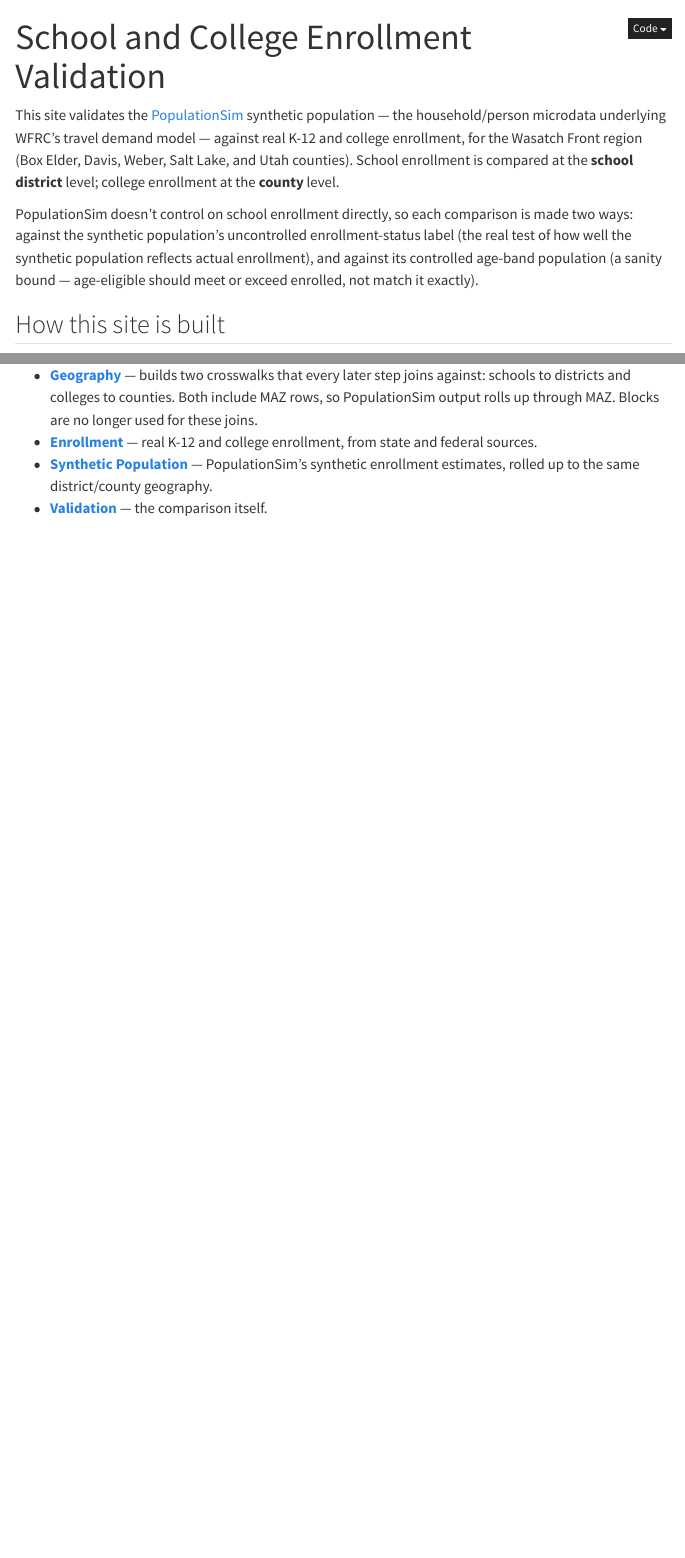
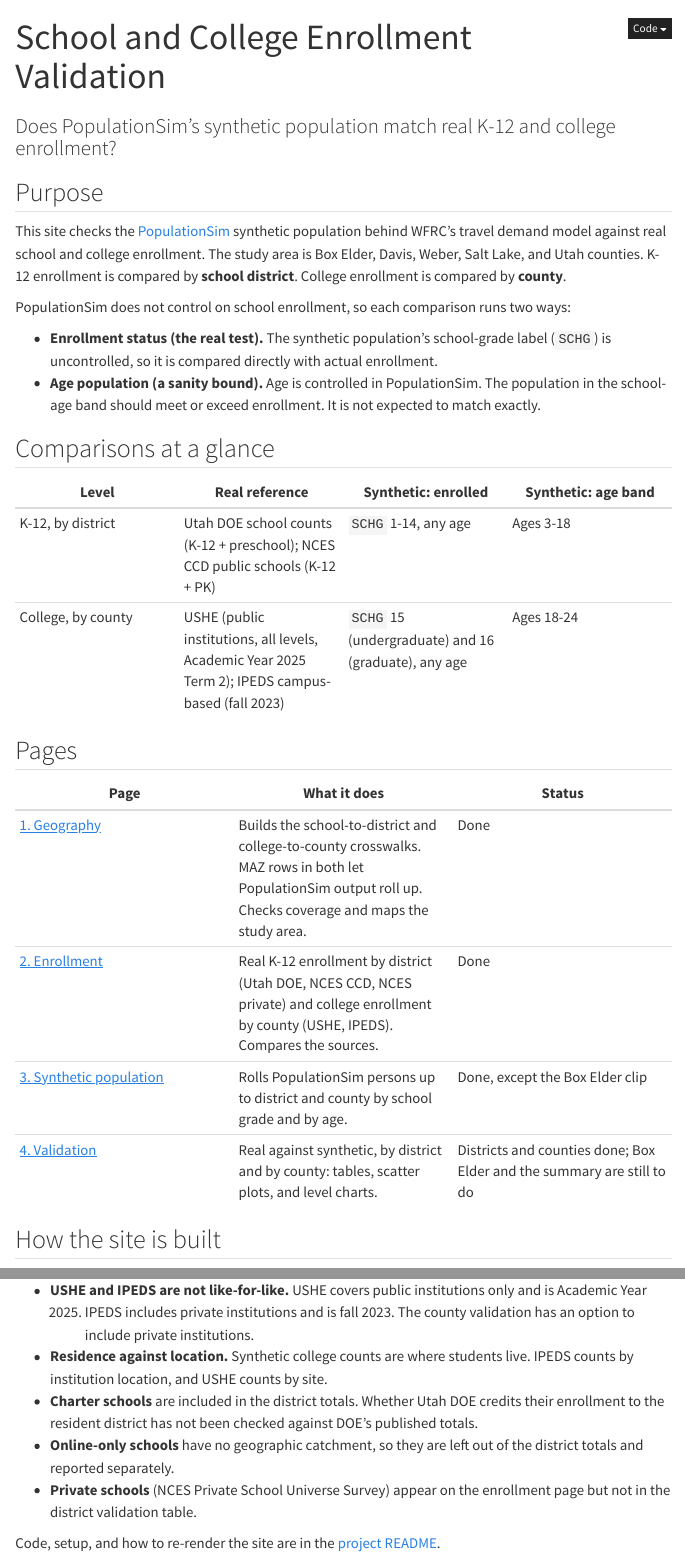
Before and after one commit to WFRCAnalytics/TDM-VAL-SchoolCollegeEnrollment, a Quarto document (index.qmd): the page in a window 1100 px wide, from its top, and a second part further down, joined at a grey line. Rendered offline with R 4.5, knitr and Pandoc in place of Quarto, with nearby package versions; menus at the side of the page are left out.

Commit message:
Update docs to current repo status; add site sidebar navigation
- Add left sidebar (Overview plus the four pipeline pages) in _quarto.yml
- Rewrite index.qmd: purpose, comparisons at a glance, page status,
  data-flow diagram with MAZ now in use, known limitations
- Rewrite README: status, data sources, pipeline, repo layout, setup,
  render commands, and data policy (raw inputs are committed)
- Correct PopulationSim path to the step 5 combined persons file
- Fix page overviews: enrollment outputs go to _data/intermediate,
  synthetic county columns, validation status

Co-Authored-By: Claude Sonnet 5 <noreply@anthropic.com>

````diff
--- a/2_enrollment.qmd
+++ b/2_enrollment.qmd
@@ -21,3 +21,19 @@ PopulationSim's synthetic population (`3_synthetic.qmd`) gets compared against.
 - **Objective**: get district-level K-12 enrollment and county-level college enrollment from real,
   non-synthetic sources, joined through the school and college crosswalks built in `1_geography.qmd`.
 - **What it pulls**: Utah DOE enrollment (public schools only, from UGRC's own per-school counts),
+  NCES enrollment by district (public via CCD); NCES private-school enrollment (Private School
+  Universe Survey), reported in section 3 but not in the district validation table; USHE enrollment
+  by institution and site (the WFRC data request, not a home-ZIP file, so its geography is the
+  institution's site); and IPEDS by county (fall 2023 campus-based enrollment, institutional control,
+  and full-time/part-time detail).
+- **Known gaps**:
+  - Charter schools are counted as public schools in the district totals. Whether Utah DOE credits
+    their enrollment to the resident district has not been checked against DOE's published totals.
+  - NCES private-school enrollment is by school location, not residence.
+  - USHE is Academic Year 2025 and covers public institutions only. IPEDS is fall 2023. Neither
+    matches the ~2023 vintage used everywhere else, and no 2023-24 USHE extract is on file.
+- **Output**: CSVs in `_data/intermediate/`. The validation pages read the district and county totals
+  (`real_enrollment_by_district.csv`, `real_enrollment_by_county.csv`) and the level breakdowns
+  (`real_by_district_level.csv`, `real_college_by_county_level.csv`). `university_modality_compare.csv`
+  feeds the section 8 chart. `ipeds_fulltime_parttime.csv` is written but not charted yet. `_outputs/`
+  is created here, but nothing is written to it.
--- a/_quarto.yml
+++ b/_quarto.yml
@@ -15,0 +29 @@ website:
+          - text: "3. Synthetic population"
--- a/index.qmd
+++ b/index.qmd
@@ -1,19 +1,39 @@
 ---
 title: "School and College Enrollment Validation"
+subtitle: "Does PopulationSim's synthetic population match real K-12 and college enrollment?"
 ---
 
-This site validates the [PopulationSim](https://github.com/WFRCAnalytics/TDM-INP-PopulationSim)
-synthetic population — the household/person microdata underlying WFRC's travel demand model —
-against real K-12 and college enrollment, for the Wasatch Front region (Box Elder, Davis, Weber,
-Salt Lake, and Utah counties). School enrollment is compared at the **school district** level;
-college enrollment at the **county** level.
+## Purpose
 
-PopulationSim doesn't control on school enrollment directly, so each comparison is made two ways:
-against the synthetic population's uncontrolled enrollment-status label (the real test of how well
-the synthetic population reflects actual enrollment), and against its controlled age-band population
-(a sanity bound — age-eligible should meet or exceed enrolled, not match it exactly).
+This site checks the [PopulationSim](https://github.com/WFRCAnalytics/TDM-INP-PopulationSim)
+synthetic population behind WFRC's travel demand model against real school and college enrollment.
+The study area is Box Elder, Davis, Weber, Salt Lake, and Utah counties. K-12 enrollment is compared
+by **school district**. College enrollment is compared by **county**.
 
-## How this site is built
+PopulationSim does not control on school enrollment, so each comparison runs two ways:
+
+- **Enrollment status (the real test).** The synthetic population's school-grade label (`SCHG`) is
+  uncontrolled, so it is compared directly with actual enrollment.
+- **Age population (a sanity bound).** Age is controlled in PopulationSim. The population in the
+  school-age band should meet or exceed enrollment. It is not expected to match exactly.
+
+## Comparisons at a glance
+
+| Level | Real reference | Synthetic: enrolled | Synthetic: age band |
+|---|---|---|---|
+| K-12, by district | Utah DOE school counts (K-12 + preschool); NCES CCD public schools (K-12 + PK) | `SCHG` 1-14, any age | Ages 3-18 |
+| College, by county | USHE (public institutions, all levels, Academic Year 2025 Term 2); IPEDS campus-based (fall 2023) | `SCHG` 15 (undergraduate) and 16 (graduate), any age | Ages 18-24 |
+
+## Pages
+
+| Page | What it does | Status |
+|---|---|---|
+| [1. Geography](1_geography.qmd) | Builds the school-to-district and college-to-county crosswalks. MAZ rows in both let PopulationSim output roll up. Checks coverage and maps the study area. | Done |
+| [2. Enrollment](2_enrollment.qmd) | Real K-12 enrollment by district (Utah DOE, NCES CCD, NCES private) and college enrollment by county (USHE, IPEDS). Compares the sources. | Done |
+| [3. Synthetic population](3_synthetic.qmd) | Rolls PopulationSim persons up to district and county by school grade and by age. | Done, except the Box Elder clip |
+| [4. Validation](4_validation.qmd) | Real against synthetic, by district and by county: tables, scatter plots, and level charts. | Districts and counties done; Box Elder and the summary are still to do |
+
+## How the site is built
 
 ```{mermaid}
 flowchart TD
@@ -52,10 +72,2 @@ flowchart TD
 ```
 
-- [**Geography**](1_geography.qmd) — builds two crosswalks that every later step joins against: schools
-  to districts and colleges to counties. Both include MAZ rows, so PopulationSim output rolls up
-  through MAZ. Blocks are no longer used for these joins.
-- [**Enrollment**](2_enrollment.qmd) — real K-12 and college enrollment, from state and federal
-  sources.
-- [**Synthetic Population**](3_synthetic.qmd) — PopulationSim's synthetic enrollment estimates,
-  rolled up to the same district/county geography.
-- [**Validation**](4_validation.qmd) — the comparison itself.
@@ -61,0 +82,14 @@ flowchart TD
+- **USHE and IPEDS are not like-for-like.** USHE covers public institutions only and is Academic Year
+  2025. IPEDS includes private institutions and is fall 2023. The county validation has an option to
+  include private institutions.
+- **Residence against location.** Synthetic college counts are where students live. IPEDS counts by
+  institution location, and USHE counts by site.
+- **Charter schools** are included in the district totals. Whether Utah DOE credits their enrollment to
+  the resident district has not been checked against DOE's published totals.
+- **Online-only schools** have no geographic catchment, so they are left out of the district totals and
+  reported separately.
+- **Private schools** (NCES Private School Universe Survey) appear on the enrollment page but not in the
+  district validation table.
+
+Code, setup, and how to re-render the site are in the
+[project README](https://github.com/WFRCAnalytics/TDM-VAL-SchoolCollegeEnrollment#readme).
````
Also changed, not shown: 1_geography.qmd (+3 -1 lines), 3_synthetic.qmd (+4 -2 lines), 4_validation.qmd (+2 -0 lines), README.md, _data/raw/populationsim/README.md, docs/search.json, 2_enrollment.qmd (10 more changed lines), _quarto.yml (16 more changed lines), index.qmd (38 more changed lines), 8 other files.
